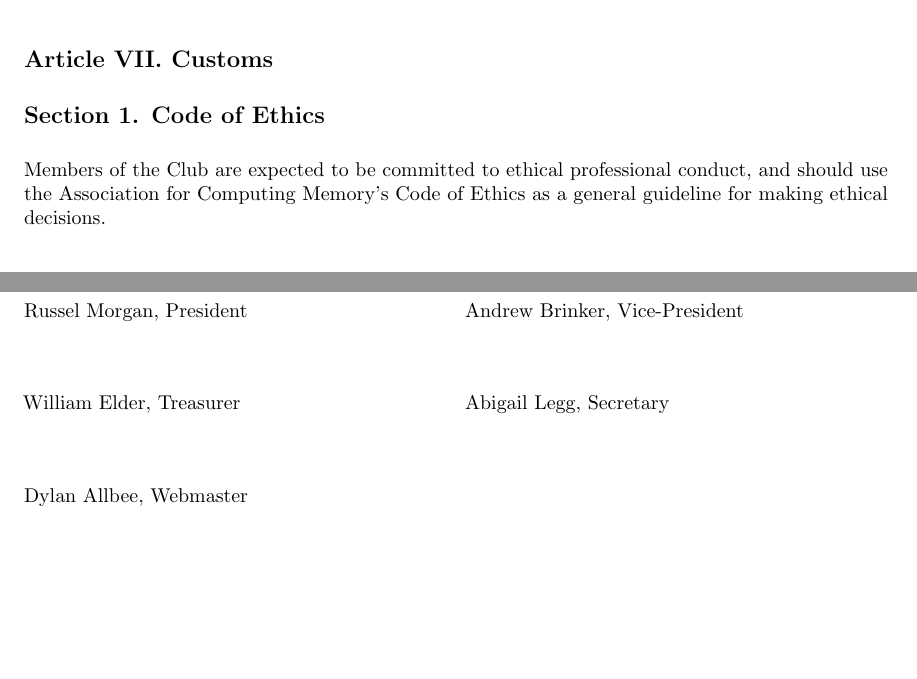
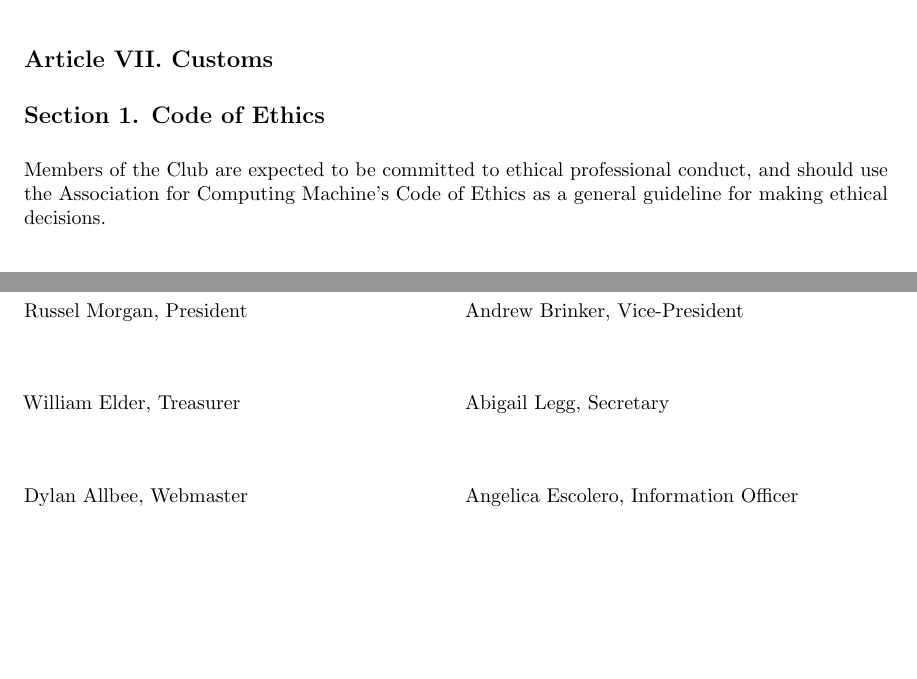
Before and after one commit to CSE-CSUSB/Constitution, a LaTeX document (constitution.tex): two parts of page 11 of 11, joined at a grey line, cut so that both start at the same text, the shorter picture padded with empty space. Compiled offline with pdfLaTeX.

Commit message:
Added new information officer

```diff
--- a/constitution.tex
+++ b/constitution.tex
@@ -265,7 +265,7 @@ Ms. Chingyi \textsc{Wang}
 
   \subsection{Article VII. Customs}
     \subsection{Section 1. Code of Ethics}
-      Members of the Club are expected to be committed to ethical professional conduct, and should use the Association for Computing Memory's Code of Ethics as a general guideline for making ethical decisions.
+      Members of the Club are expected to be committed to ethical professional conduct, and should use the Association for Computing Machine's Code of Ethics as a general guideline for making ethical decisions.
     \subsection{Section 2. Software Licensing}
       Any and all work that is performed on a group project with other club members, and organized by the club, will be considered as belonging to the CSE Club and may be published as such with appropriate recognition to the contributors.
 
@@ -287,7 +285,7 @@ Ms. Chingyi \textsc{Wang}
 
     Abigail Legg, Secretary\\[0.2in]
 
-    ~\\
+    Angelica Escolero, Information Officer\\
   \end{multicols}
 
 \end{document}
```
Also changed, not shown: constitution.tex (2 more changed lines).
